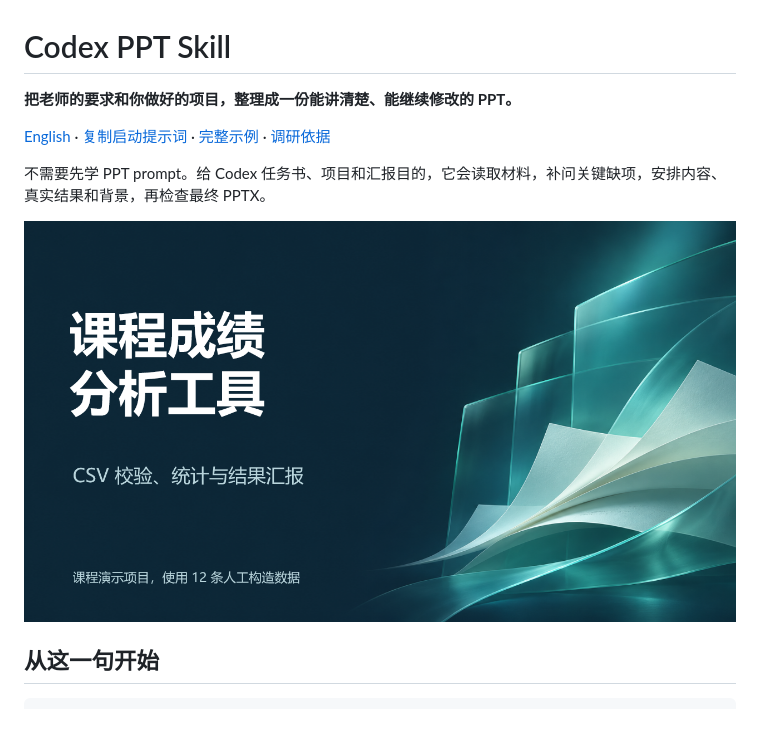
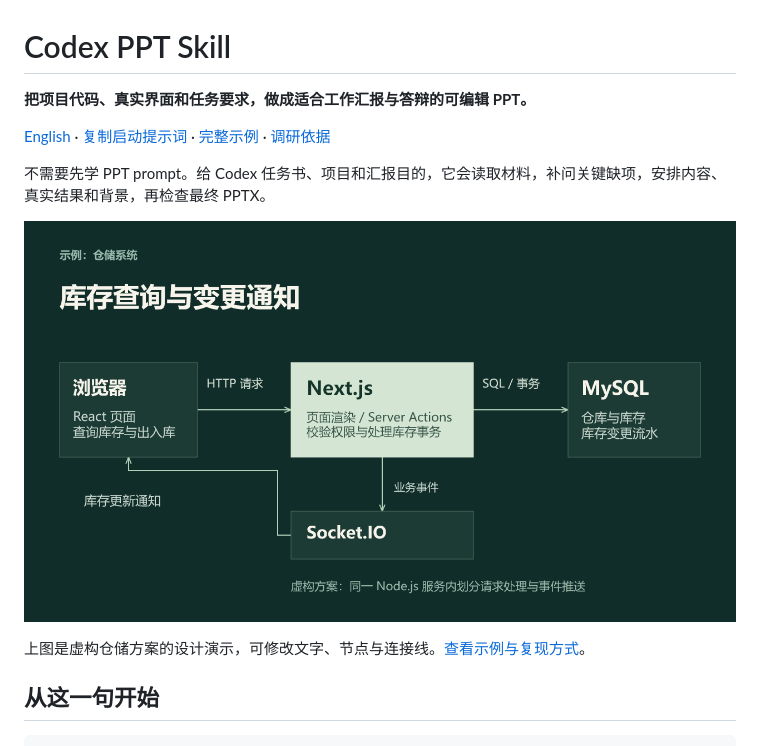
Before and after one commit to Bryce1188/codex-ppt-skill, a Markdown page: README.md, the part around one of its changes. GitHub-like rendering; pictures changed too: assets/showcase/software-report/slide_01.png (added); blank space fills up the shorter version.

```diff
--- a/README.md
+++ b/README.md
@@ -1,12 +1,14 @@
 # Codex PPT Skill
 
-**把老师的要求和你做好的项目，整理成一份能讲清楚、能继续修改的 PPT。**
+**把项目代码、真实界面和任务要求，做成适合工作汇报与答辩的可编辑 PPT。**
 
 [English](README_en.md) · [复制启动提示词](skills/codex-ppt-skill/prompts/start-here.md) · [完整示例](skills/codex-ppt-skill/examples/course-report/README.md) · [调研依据](skills/codex-ppt-skill/docs/research-provenance.md)
 
 不需要先学 PPT prompt。给 Codex 任务书、项目和汇报目的，它会读取材料，补问关键缺项，安排内容、真实结果和背景，再检查最终 PPTX。
 
-![课程项目汇报封面：无文字背景叠加可编辑标题](assets/showcase/course-report/slide_01.png)
+![软件项目架构页：原生节点与附着连接线](assets/showcase/software-report/slide_01.png)
+
+上图是虚构仓储方案的设计演示，可修改文字、节点与连接线。[查看示例与复现方式](skills/codex-ppt-skill/examples/software-report/README.md)。
 
 ## 从这一句开始
 
```
Also changed, not shown: other parts of README.md (+18 -4 lines), README_en.md (+11 -1 lines), skills/codex-ppt-skill/SKILL.md (+4 -4 lines), assets/showcase/software-report/slide_02.png (added), 9 other files.
